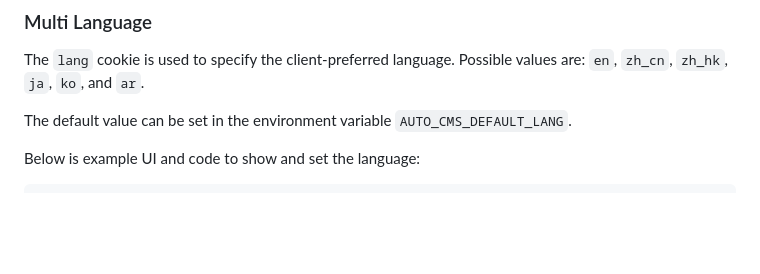
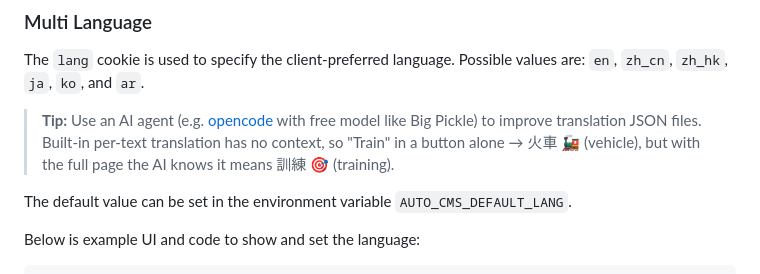
Before and after one commit to beenotung/auto-cms, a Markdown page: README.md, the part around the change. Rendered like a GitHub page; blank space fills up the shorter version.

Commit message:
docs: hint to use ai agent to improve the translate json

```diff
--- a/README.md
+++ b/README.md
@@ -77,6 +77,8 @@ npx -y auto-cms-server
 ### Multi Language
 
 The `lang` cookie is used to specify the client-preferred language. Possible values are: `en`, `zh_cn`, `zh_hk`, `ja`, `ko`, and `ar`.
+
+> **Tip:** Use an AI agent (e.g. [opencode](https://opencode.ai) with free model like Big Pickle) to improve translation JSON files. Built-in per-text translation has no context, so "Train" in a button alone → 火車 🚂 (vehicle), but with the full page the AI knows it means 訓練 🎯 (training).
 
 The default value can be set in the environment variable `AUTO_CMS_DEFAULT_LANG`.
 
```
